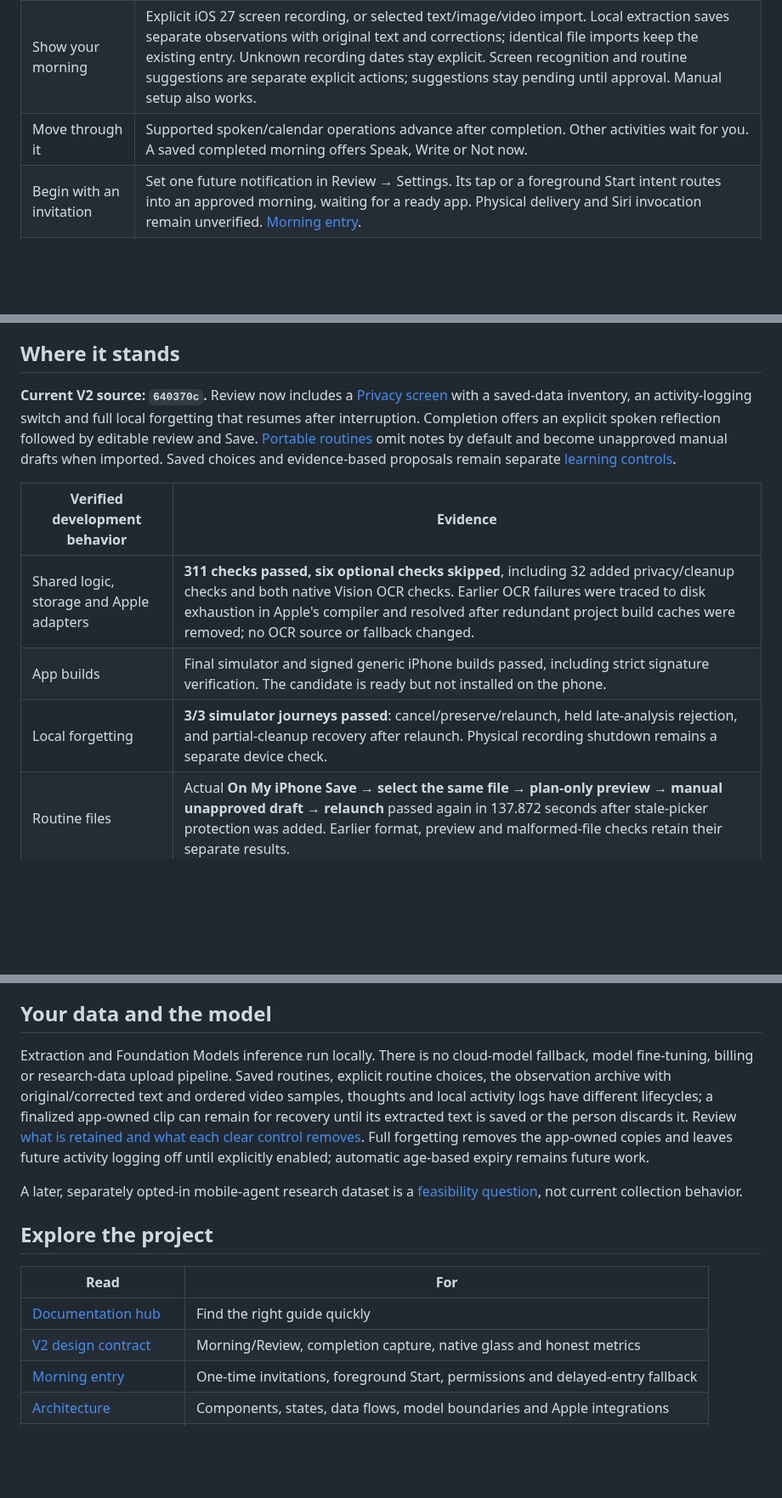
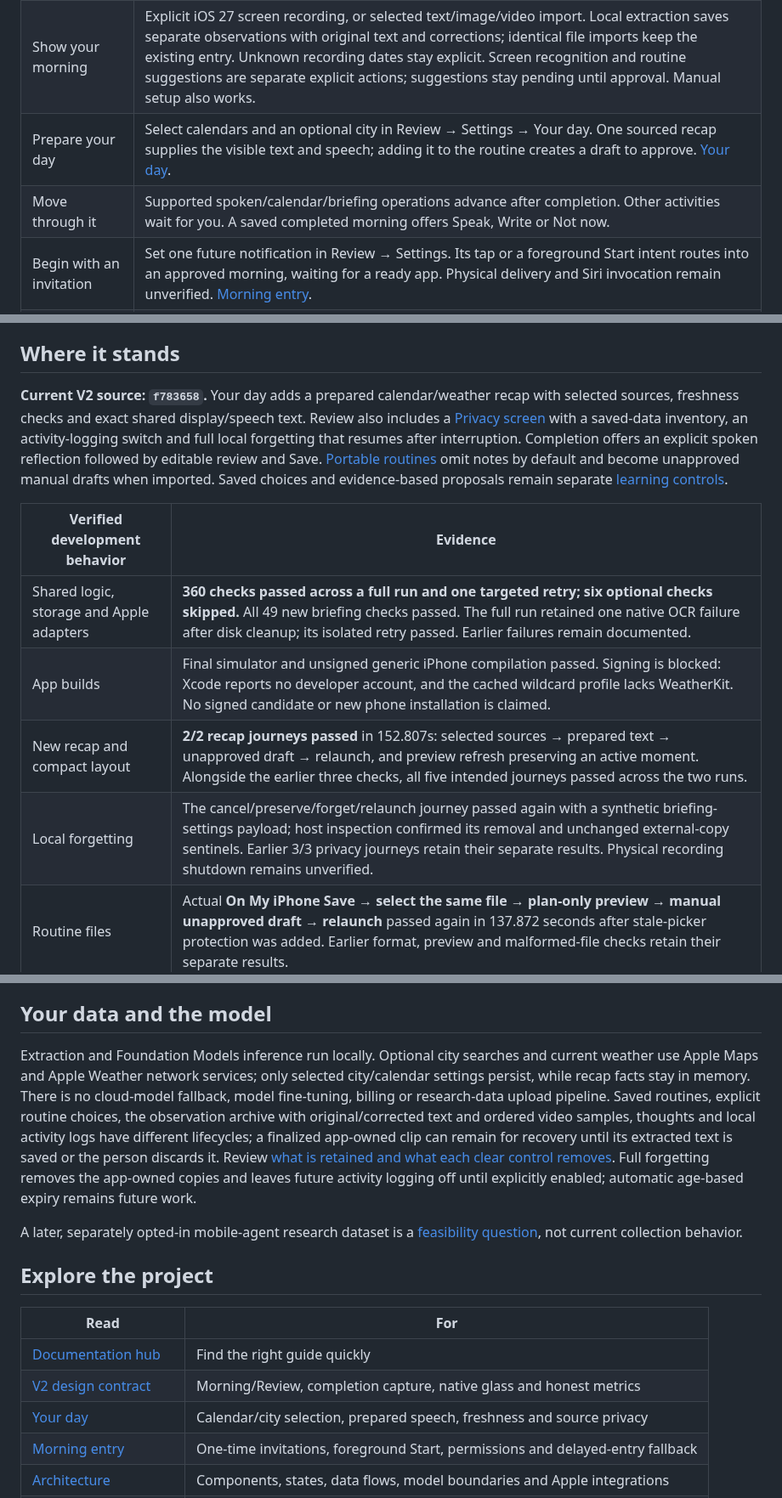
Before and after one commit to gderamchi/morning-operator, a Markdown page: README.md, 3 parts joined by grey strips. Shown at 85% size. GitHub-like rendering; blank space fills up the shorter version.

Commit message:
Document prepared day recaps and pending WeatherKit signing

```diff
--- a/README.md
+++ b/README.md
@@ -25,7 +25,8 @@ The development branch `codex/more-quiet-morning` introduces the V2 interface. I
 | Review | Open a seven-day period and its days; revisit dated observations and their originals, edit and approve your routine, find saved thoughts, and open settings or connections. There is no separate Notes tab. |
 | Learn across mornings | Choose up to five dated observations in Review, inspect exact supporting quotations, and approve a separately saved update. Your current routine remains ready during this review. Explicit keep/exclude/timing choices survive later suggestions and can be cleared in Review. [Learning flow](https://github.com/gibouu/morning-operator/blob/codex/more-quiet-morning/docs/ROUTINE-LEARNING.md). |
 | Show your morning | Explicit iOS 27 screen recording, or selected text/image/video import. Local extraction saves separate observations with original text and corrections; identical file imports keep the existing entry. Unknown recording dates stay explicit. Screen recognition and routine suggestions are separate explicit actions; suggestions stay pending until approval. Manual setup also works. |
-| Move through it | Supported spoken/calendar operations advance after completion. Other activities wait for you. A saved completed morning offers Speak, Write or Not now. |
+| Prepare your day | Select calendars and an optional city in Review → Settings → Your day. One sourced recap supplies the visible text and speech; adding it to the routine creates a draft to approve. [Your day](https://github.com/gibouu/morning-operator/blob/codex/more-quiet-morning/docs/YOUR-DAY.md). |
+| Move through it | Supported spoken/calendar/briefing operations advance after completion. Other activities wait for you. A saved completed morning offers Speak, Write or Not now. |
 | Begin with an invitation | Set one future notification in Review → Settings. Its tap or a foreground Start intent routes into an approved morning, waiting for a ready app. Physical delivery and Siri invocation remain unverified. [Morning entry](https://github.com/gibouu/morning-operator/blob/codex/more-quiet-morning/docs/MORNING-ENTRY.md). |
 | Speak a command | An explicit on-device English/French turn supports next, pause, resume, skip, repeat and stop. Entry/cancel behavior is tested; real microphone recognition remains a device check. [Voice guide](https://github.com/gibouu/morning-operator/blob/codex/more-quiet-morning/docs/VOICE.md). |
 | Control what stays | Review → Settings → Privacy explains saved copies, disables activity logging and removes local data. Removal resumes after interruption; originals and Apple-app items remain separate. [Privacy guide](https://github.com/gibouu/morning-operator/blob/codex/more-quiet-morning/docs/PRIVACY.md). |
@@ -35,13 +36,14 @@ Review currently measures **routine runs**, not complete phone usage or learned
 
 ## Where it stands
 
-**Current V2 source: `640370c`.** Review now includes a [Privacy screen](https://github.com/gibouu/morning-operator/blob/codex/more-quiet-morning/docs/PRIVACY.md) with a saved-data inventory, an activity-logging switch and full local forgetting that resumes after interruption. Completion offers an explicit spoken reflection followed by editable review and Save. [Portable routines](https://github.com/gibouu/morning-operator/blob/codex/more-quiet-morning/docs/ROUTINE-FILES.md) omit notes by default and become unapproved manual drafts when imported. Saved choices and evidence-based proposals remain separate [learning controls](https://github.com/gibouu/morning-operator/blob/codex/more-quiet-morning/docs/ROUTINE-LEARNING.md).
+**Current V2 source: `f783658`.** Your day adds a prepared calendar/weather recap with selected sources, freshness checks and exact shared display/speech text. Review also includes a [Privacy screen](https://github.com/gibouu/morning-operator/blob/codex/more-quiet-morning/docs/PRIVACY.md) with a saved-data inventory, an activity-logging switch and full local forgetting that resumes after interruption. Completion offers an explicit spoken reflection followed by editable review and Save. [Portable routines](https://github.com/gibouu/morning-operator/blob/codex/more-quiet-morning/docs/ROUTINE-FILES.md) omit notes by default and become unapproved manual drafts when imported. Saved choices and evidence-based proposals remain separate [learning controls](https://github.com/gibouu/morning-operator/blob/codex/more-quiet-morning/docs/ROUTINE-LEARNING.md).
 
 | Verified development behavior | Evidence |
 |---|---|
-| Shared logic, storage and Apple adapters | **311 checks passed, six optional checks skipped**, including 32 added privacy/cleanup checks and both native Vision OCR checks. Earlier OCR failures were traced to disk exhaustion in Apple's compiler and resolved after redundant project build caches were removed; no OCR source or fallback changed. |
-| App builds | Final simulator and signed generic iPhone builds passed, including strict signature verification. The candidate is ready but not installed on the phone. |
-| Local forgetting | **3/3 simulator journeys passed**: cancel/preserve/relaunch, held late-analysis rejection, and partial-cleanup recovery after relaunch. Physical recording shutdown remains a separate device check. |
+| Shared logic, storage and Apple adapters | **360 checks passed across a full run and one targeted retry; six optional checks skipped.** All 49 new briefing checks passed. The full run retained one native OCR failure after disk cleanup; its isolated retry passed. Earlier failures remain documented. |
+| App builds | Final simulator and unsigned generic iPhone compilation passed. Signing is blocked: Xcode reports no developer account, and the cached wildcard profile lacks WeatherKit. No signed candidate or new phone installation is claimed. |
+| New recap and compact layout | **2/2 recap journeys passed** in 152.807s: selected sources → prepared text → unapproved draft → relaunch, and preview refresh preserving an active moment. Alongside the earlier three checks, all five intended journeys passed across the two runs. |
+| Local forgetting | The cancel/preserve/forget/relaunch journey passed again with a synthetic briefing-settings payload; host inspection confirmed its removal and unchanged external-copy sentinels. Earlier 3/3 privacy journeys retain their separate results. Physical recording shutdown remains unverified. |
 | Routine files | Actual **On My iPhone Save → select the same file → plan-only preview → manual unapproved draft → relaunch** passed again in 137.872 seconds after stale-picker protection was added. Earlier format, preview and malformed-file checks retain their separate results. |
 | Spoken completion | All three synthetic completion journeys and the existing command-entry check passed in the final scoped run. They cover cancel/background rejection, editable review, explicit Save and relaunch. They do not use the microphone; an editor keyboard-layout warning remains under investigation. |
 | Earlier learning and choices | Five preference/recovery journeys and five unified-learning journeys have passing results across their own scoped runs. Initial failures and corrected reruns remain in the verification record. |
@@ -68,7 +70,7 @@ The iPhone is the sole active product. The Mac is the development/test machine a
 
 ## Your data and the model
 
-Extraction and Foundation Models inference run locally. There is no cloud-model fallback, model fine-tuning, billing or research-data upload pipeline. Saved routines, explicit routine choices, the observation archive with original/corrected text and ordered video samples, thoughts and local activity logs have different lifecycles; a finalized app-owned clip can remain for recovery until its extracted text is saved or the person discards it. Review [what is retained and what each clear control removes](https://github.com/gibouu/morning-operator/blob/codex/more-quiet-morning/docs/PRIVACY.md). Full forgetting removes the app-owned copies and leaves future activity logging off until explicitly enabled; automatic age-based expiry remains future work.
+Extraction and Foundation Models inference run locally. Optional city searches and current weather use Apple Maps and Apple Weather network services; only selected city/calendar settings persist, while recap facts stay in memory. There is no cloud-model fallback, model fine-tuning, billing or research-data upload pipeline. Saved routines, explicit routine choices, the observation archive with original/corrected text and ordered video samples, thoughts and local activity logs have different lifecycles; a finalized app-owned clip can remain for recovery until its extracted text is saved or the person discards it. Review [what is retained and what each clear control removes](https://github.com/gibouu/morning-operator/blob/codex/more-quiet-morning/docs/PRIVACY.md). Full forgetting removes the app-owned copies and leaves future activity logging off until explicitly enabled; automatic age-based expiry remains future work.
 
 A later, separately opted-in mobile-agent research dataset is a [feasibility question](https://github.com/gibouu/morning-operator/issues/24), not current collection behavior.
 
@@ -78,6 +80,7 @@ A later, separately opted-in mobile-agent research dataset is a [feasibility que
 |---|---|
 | [Documentation hub](https://github.com/gibouu/morning-operator/blob/codex/more-quiet-morning/docs/README.md) | Find the right guide quickly |
 | [V2 design contract](https://github.com/gibouu/morning-operator/blob/codex/more-quiet-morning/docs/V2-DESIGN.md) | Morning/Review, completion capture, native glass and honest metrics |
+| [Your day](https://github.com/gibouu/morning-operator/blob/codex/more-quiet-morning/docs/YOUR-DAY.md) | Calendar/city selection, prepared speech, freshness and source privacy |
 | [Morning entry](https://github.com/gibouu/morning-operator/blob/codex/more-quiet-morning/docs/MORNING-ENTRY.md) | One-time invitations, foreground Start, permissions and delayed-entry fallback |
 | [Architecture](https://github.com/gibouu/morning-operator/blob/codex/more-quiet-morning/docs/ARCHITECTURE.md) | Components, states, data flows, model boundaries and Apple integrations |
 | [Recording benchmark](https://github.com/gibouu/morning-operator/blob/codex/more-quiet-morning/docs/OBSERVATION-BENCHMARK.md) | Reproduce the controlled cross-app capture and inspect its measured limits |
```
